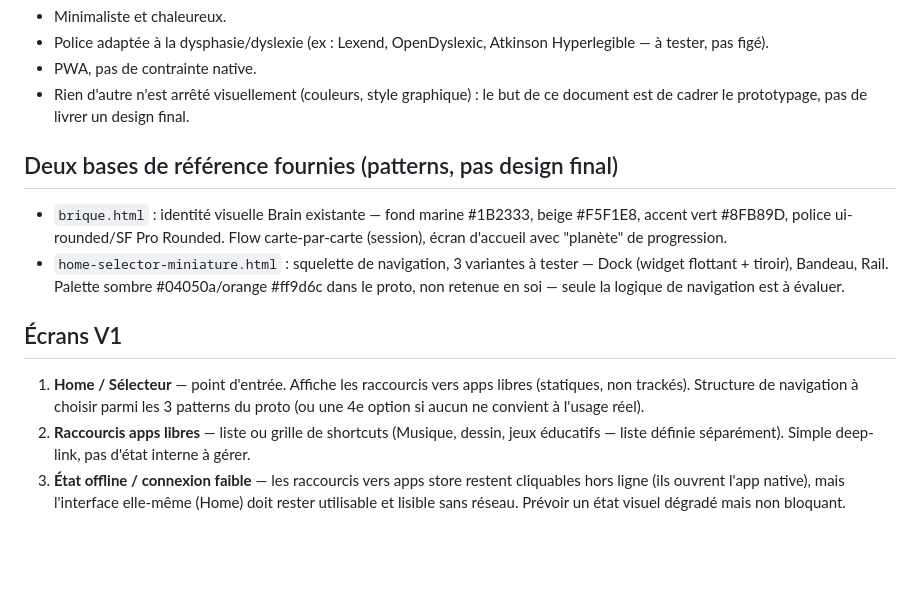
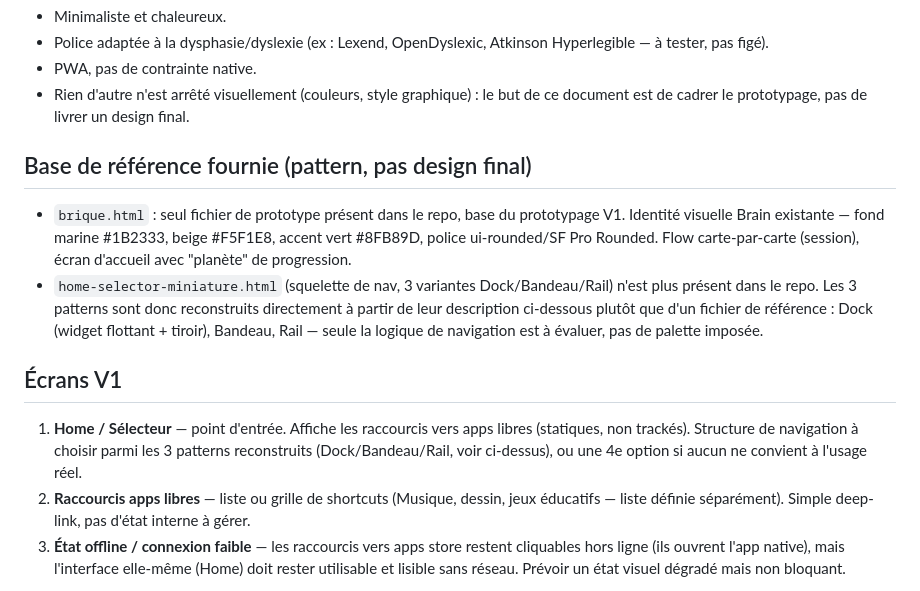
Before and after one commit to FabienK/World-nana, a Markdown page: frontend.md, the part around the change. Drawn GitHub-style; blank space fills up the shorter version.

Commit message:
Clarify frontend.md: prototype from brique.html, only file in repo
home-selector-miniature.html referenced as a nav pattern source isn't
in the repo; the 3 patterns (Dock/Bandeau/Rail) are now noted as
reconstructed from their description instead.

Co-Authored-By: Claude Sonnet 5 <noreply@anthropic.com>
Claude-Session: https://claude.ai/code/session_01SuynbpLBFE9UHjku3dFyDV

```diff
--- a/frontend.md
+++ b/frontend.md
@@ -9,12 +9,12 @@ Interface iPad personnalisée pour une fille de 12 ans. Deux zones : accès libr
 - PWA, pas de contrainte native.
 - Rien d'autre n'est arrêté visuellement (couleurs, style graphique) : le but de ce document est de cadrer le prototypage, pas de livrer un design final.
 
-## Deux bases de référence fournies (patterns, pas design final)
-- `brique.html` : identité visuelle Brain existante — fond marine #1B2333, beige #F5F1E8, accent vert #8FB89D, police ui-rounded/SF Pro Rounded. Flow carte-par-carte (session), écran d'accueil avec "planète" de progression.
-- `home-selector-miniature.html` : squelette de navigation, 3 variantes à tester — Dock (widget flottant + tiroir), Bandeau, Rail. Palette sombre #04050a/orange #ff9d6c dans le proto, non retenue en soi — seule la logique de navigation est à évaluer.
+## Base de référence fournie (pattern, pas design final)
+- `brique.html` : seul fichier de prototype présent dans le repo, base du prototypage V1. Identité visuelle Brain existante — fond marine #1B2333, beige #F5F1E8, accent vert #8FB89D, police ui-rounded/SF Pro Rounded. Flow carte-par-carte (session), écran d'accueil avec "planète" de progression.
+- `home-selector-miniature.html` (squelette de nav, 3 variantes Dock/Bandeau/Rail) n'est plus présent dans le repo. Les 3 patterns sont donc reconstruits directement à partir de leur description ci-dessous plutôt que d'un fichier de référence : Dock (widget flottant + tiroir), Bandeau, Rail — seule la logique de navigation est à évaluer, pas de palette imposée.
 
 ## Écrans V1
-1. **Home / Sélecteur** — point d'entrée. Affiche les raccourcis vers apps libres (statiques, non trackés). Structure de navigation à choisir parmi les 3 patterns du proto (ou une 4e option si aucun ne convient à l'usage réel).
+1. **Home / Sélecteur** — point d'entrée. Affiche les raccourcis vers apps libres (statiques, non trackés). Structure de navigation à choisir parmi les 3 patterns reconstruits (Dock/Bandeau/Rail, voir ci-dessus), ou une 4e option si aucun ne convient à l'usage réel.
 2. **Raccourcis apps libres** — liste ou grille de shortcuts (Musique, dessin, jeux éducatifs — liste définie séparément). Simple deep-link, pas d'état interne à gérer.
 3. **État offline / connexion faible** — les raccourcis vers apps store restent cliquables hors ligne (ils ouvrent l'app native), mais l'interface elle-même (Home) doit rester utilisable et lisible sans réseau. Prévoir un état visuel dégradé mais non bloquant.
 
```
